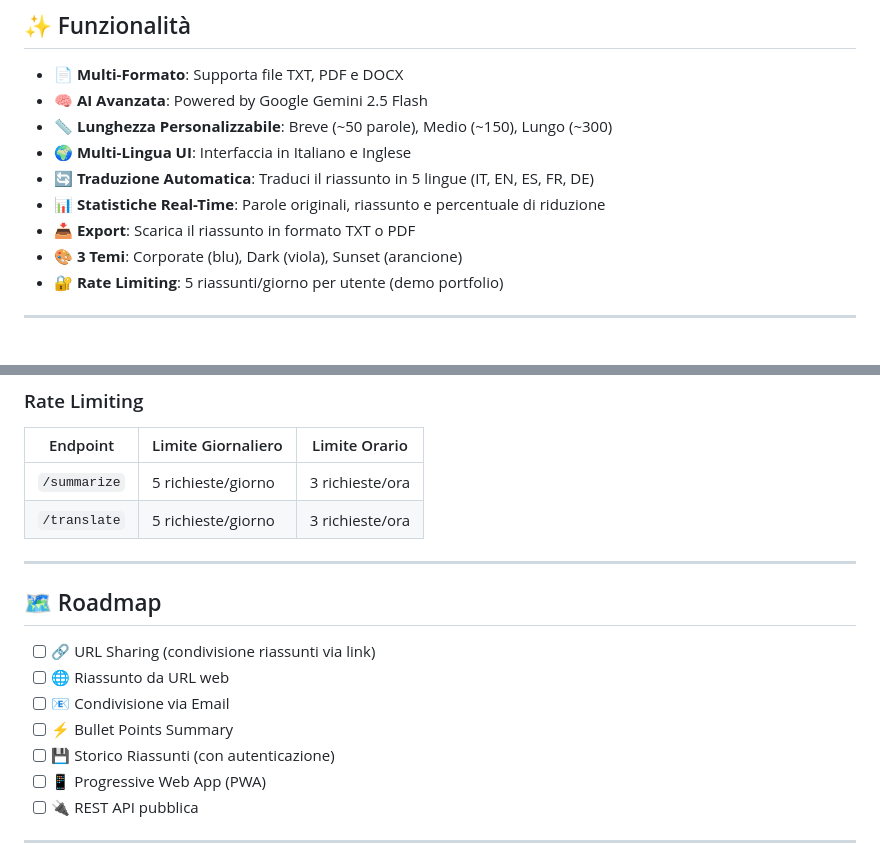
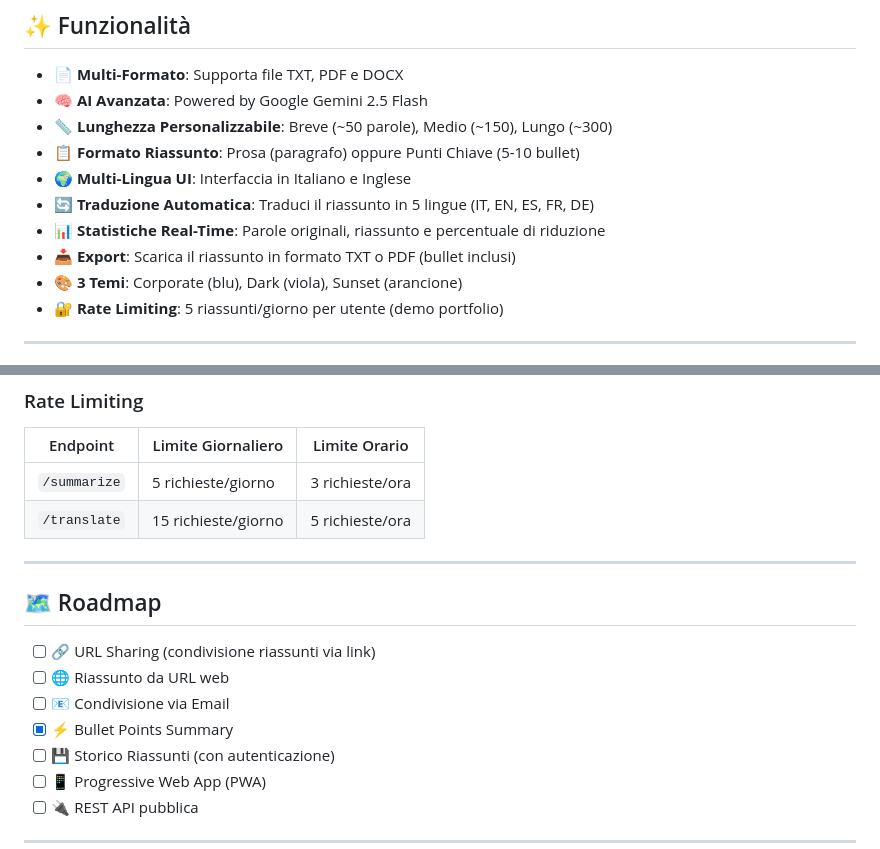
Before and after one commit to Axel0689/docdigest, a Markdown page: README.md, 2 parts joined by grey strips. Drawn GitHub-style.

Commit message:
Aggiornamento README

```diff
--- a/README.md
+++ b/README.md
@@ -22,10 +22,11 @@
 - 📄 **Multi-Formato**: Supporta file TXT, PDF e DOCX
 - 🧠 **AI Avanzata**: Powered by Google Gemini 2.5 Flash
 - 📏 **Lunghezza Personalizzabile**: Breve (~50 parole), Medio (~150), Lungo (~300)
+- 📋 **Formato Riassunto**: Prosa (paragrafo) oppure Punti Chiave (5-10 bullet)
 - 🌍 **Multi-Lingua UI**: Interfaccia in Italiano e Inglese
 - 🔄 **Traduzione Automatica**: Traduci il riassunto in 5 lingue (IT, EN, ES, FR, DE)
 - 📊 **Statistiche Real-Time**: Parole originali, riassunto e percentuale di riduzione
-- 📥 **Export**: Scarica il riassunto in formato TXT o PDF
+- 📥 **Export**: Scarica il riassunto in formato TXT o PDF (bullet inclusi)
 - 🎨 **3 Temi**: Corporate (blu), Dark (viola), Sunset (arancione)
 - 🔐 **Rate Limiting**: 5 riassunti/giorno per utente (demo portfolio)
 
@@ -144,7 +145,7 @@ Apri il browser su: http://127.0.0.1:5000
 | Endpoint | Limite Giornaliero | Limite Orario |
 |----------|-------------------|---------------|
 | `/summarize` | 5 richieste/giorno | 3 richieste/ora |
-| `/translate` | 5 richieste/giorno | 3 richieste/ora |
+| `/translate` | 15 richieste/giorno | 5 richieste/ora |
 
 ---
 
@@ -153,7 +154,7 @@ Apri il browser su: http://127.0.0.1:5000
 - [ ] 🔗 URL Sharing (condivisione riassunti via link)
 - [ ] 🌐 Riassunto da URL web
 - [ ] 📧 Condivisione via Email
-- [ ] ⚡ Bullet Points Summary
+- [x] ⚡ Bullet Points Summary
 - [ ] 💾 Storico Riassunti (con autenticazione)
 - [ ] 📱 Progressive Web App (PWA)
 - [ ] 🔌 REST API pubblica
```
